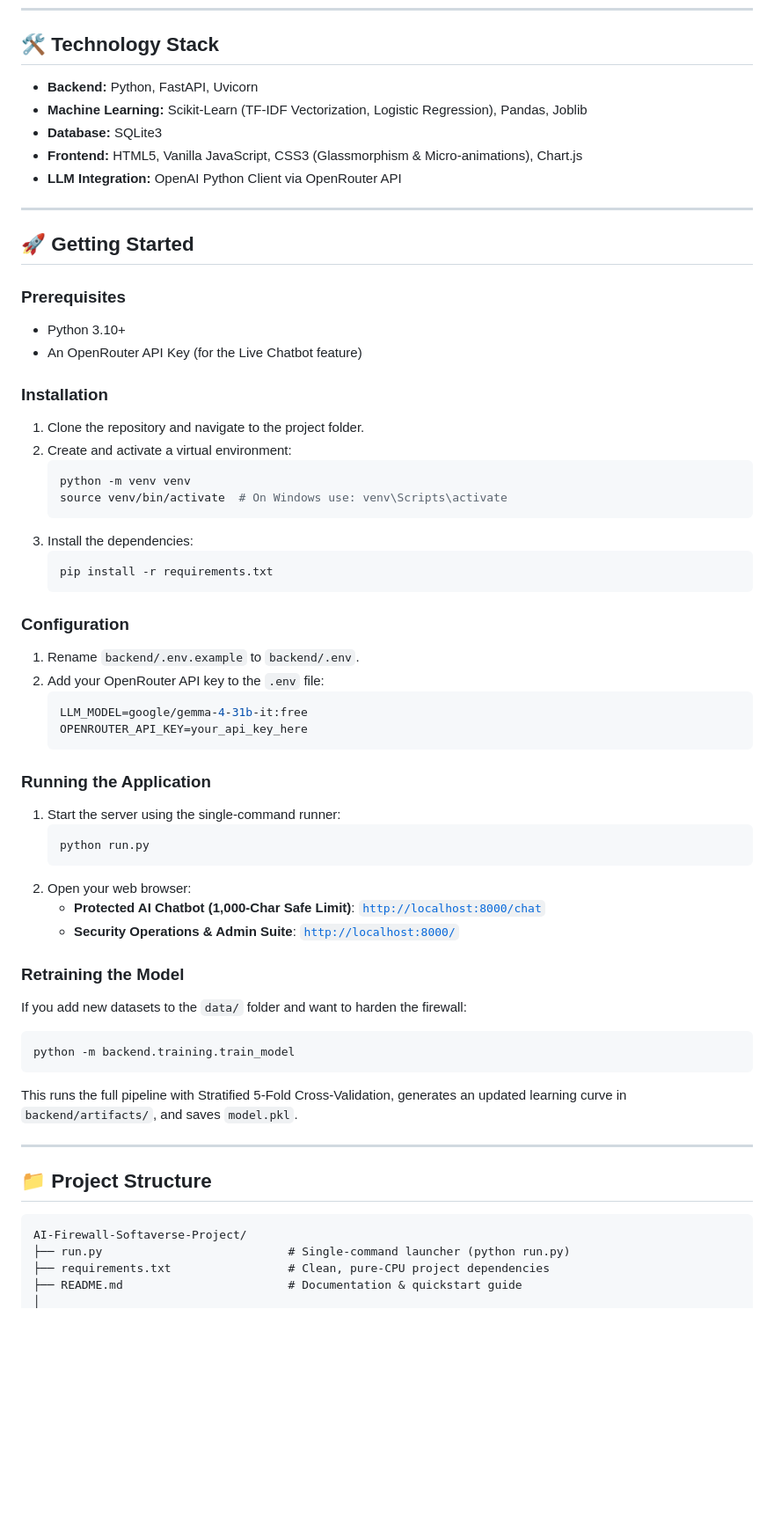
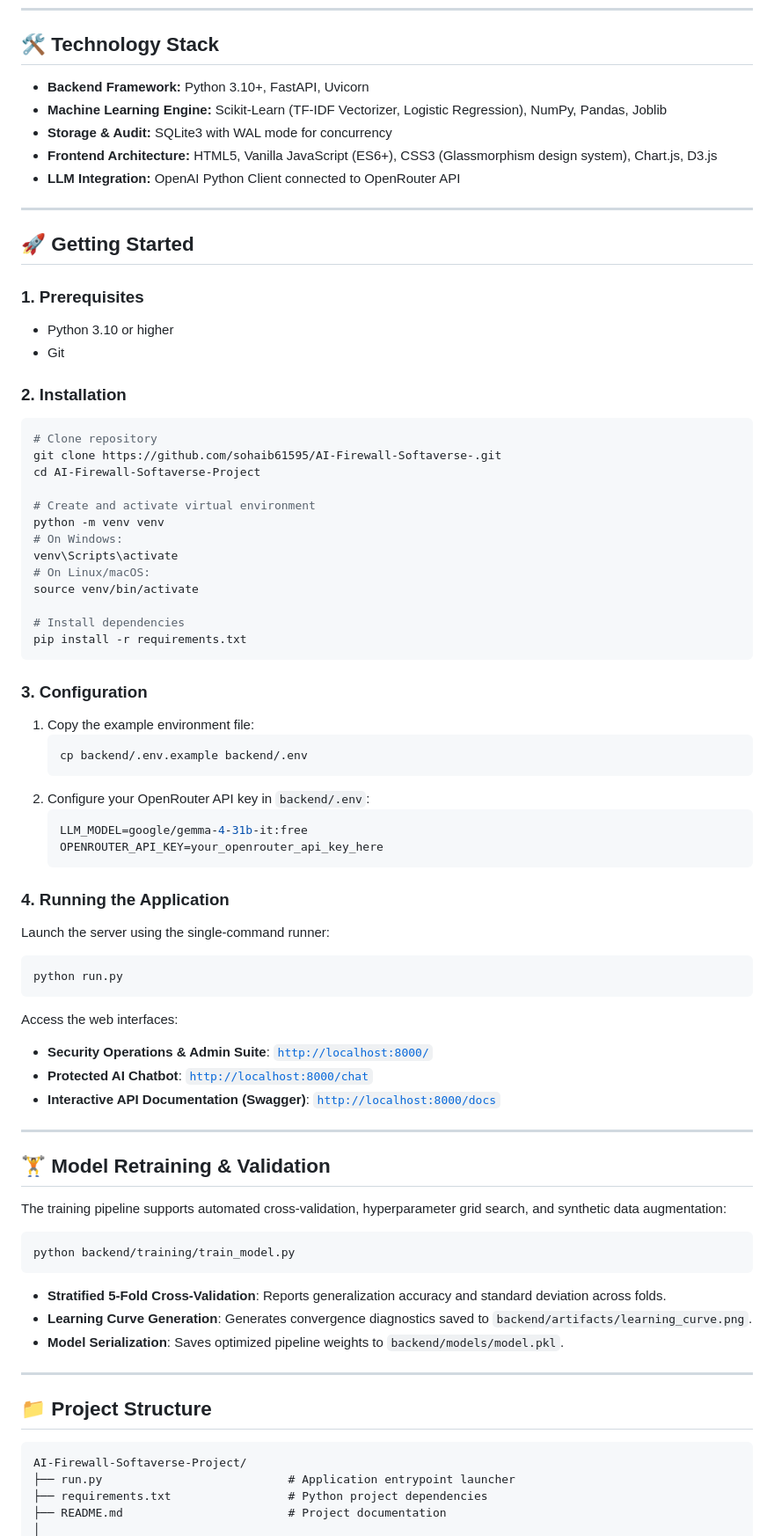
Before and after one commit to sohaib61595/AI-Firewall-Softaverse-, a Markdown page: README.md, the part around one of its changes. Shown at 88% size. Drawn GitHub-style; blank space fills up the shorter version.

Commit message:
docs(readme): update documentation with multi-tier engine architecture, benchmark metrics, and evaluation workflow

````diff
--- a/README.md
+++ b/README.md
@@ -42,55 +127,72 @@ The model is specifically trained on thousands of data points to categorize and
 
 ## 🛠️ Technology Stack
 
-- **Backend:** Python, FastAPI, Uvicorn
-- **Machine Learning:** Scikit-Learn (TF-IDF Vectorization, Logistic Regression), Pandas, Joblib
-- **Database:** SQLite3
-- **Frontend:** HTML5, Vanilla JavaScript, CSS3 (Glassmorphism & Micro-animations), Chart.js
-- **LLM Integration:** OpenAI Python Client via OpenRouter API
+- **Backend Framework:** Python 3.10+, FastAPI, Uvicorn
+- **Machine Learning Engine:** Scikit-Learn (TF-IDF Vectorizer, Logistic Regression), NumPy, Pandas, Joblib
+- **Storage & Audit:** SQLite3 with WAL mode for concurrency
+- **Frontend Architecture:** HTML5, Vanilla JavaScript (ES6+), CSS3 (Glassmorphism design system), Chart.js, D3.js
+- **LLM Integration:** OpenAI Python Client connected to OpenRouter API
 
 ---
 
 ## 🚀 Getting Started
 
-### Prerequisites
-- Python 3.10+
-- An OpenRouter API Key (for the Live Chatbot feature)
+### 1. Prerequisites
+- Python 3.10 or higher
+- Git
 
-### Installation
-1. Clone the repository and navigate to the project folder.
-2. Create and activate a virtual environment:
+### 2. Installation
+```bash
+# Clone repository
+git clone https://github.com/sohaib61595/AI-Firewall-Softaverse-.git
+cd AI-Firewall-Softaverse-Project
+
+# Create and activate virtual environment
+python -m venv venv
+# On Windows:
+venv\Scripts\activate
+# On Linux/macOS:
+source venv/bin/activate
+
+# Install dependencies
+pip install -r requirements.txt
+```
+
+### 3. Configuration
+1. Copy the example environment file:
    ```bash
-   python -m venv venv
-   source venv/bin/activate  # On Windows use: venv\Scripts\activate
+   cp backend/.env.example backend/.env
    ```
-3. Install the dependencies:
-   ```bash
-   pip install -r requirements.txt
+2. Configure your OpenRouter API key in `backend/.env`:
+   ```env
+   LLM_MODEL=google/gemma-4-31b-it:free
+   OPENROUTER_API_KEY=your_openrouter_api_key_here
    ```
 
-### Configuration
-1. Rename `backend/.env.example` to `backend/.env`.
-2. Add your OpenRouter API key to the `.env` file:
-   ```env
-   LLM_MODEL=google/gemma-4-31b-it:free
-   OPENROUTER_API_KEY=your_api_key_here
-   ```
+### 4. Running the Application
+Launch the server using the single-command runner:
+```bash
+python run.py
+```
 
-### Running the Application
-1. Start the server using the single-command runner:
-   ```bash
-   python run.py
-   ```
-2. Open your web browser:
-   - **Protected AI Chatbot (1,000-Char Safe Limit)**: [`http://localhost:8000/chat`](http://localhost:8000/chat)
-   - **Security Operations & Admin Suite**: [`http://localhost:8000/`](http://localhost:8000/)
+Access the web interfaces:
+- **Security Operations & Admin Suite**: [`http://localhost:8000/`](http://localhost:8000/)
+- **Protected AI Chatbot**: [`http://localhost:8000/chat`](http://localhost:8000/chat)
+- **Interactive API Documentation (Swagger)**: [`http://localhost:8000/docs`](http://localhost:8000/docs)
 
-### Retraining the Model
-If you add new datasets to the `data/` folder and want to harden the firewall:
+---
+
+## 🏋️ Model Retraining & Validation
+
+The training pipeline supports automated cross-validation, hyperparameter grid search, and synthetic data augmentation:
+
 ```bash
-python -m backend.training.train_model
+python backend/training/train_model.py
 ```
-This runs the full pipeline with Stratified 5-Fold Cross-Validation, generates an updated learning curve in `backend/artifacts/`, and saves `model.pkl`.
+
+- **Stratified 5-Fold Cross-Validation**: Reports generalization accuracy and standard deviation across folds.
+- **Learning Curve Generation**: Generates convergence diagnostics saved to `backend/artifacts/learning_curve.png`.
+- **Model Serialization**: Saves optimized pipeline weights to `backend/models/model.pkl`.
 
 ---
 
@@ -98,7 +200,7 @@ This runs the full pipeline with Stratified 5-Fold Cross-Validation, generates a
 
 ```text
 AI-Firewall-Softaverse-Project/
-├── run.py                           # Single-command launcher (python run.py)
-├── requirements.txt                 # Clean, pure-CPU project dependencies
-├── README.md                        # Documentation & quickstart guide
+├── run.py                           # Application entrypoint launcher
+├── requirements.txt                 # Python project dependencies
+├── README.md                        # Project documentation
 │
````
Also changed, not shown: other parts of README.md (+141 -59 lines).
